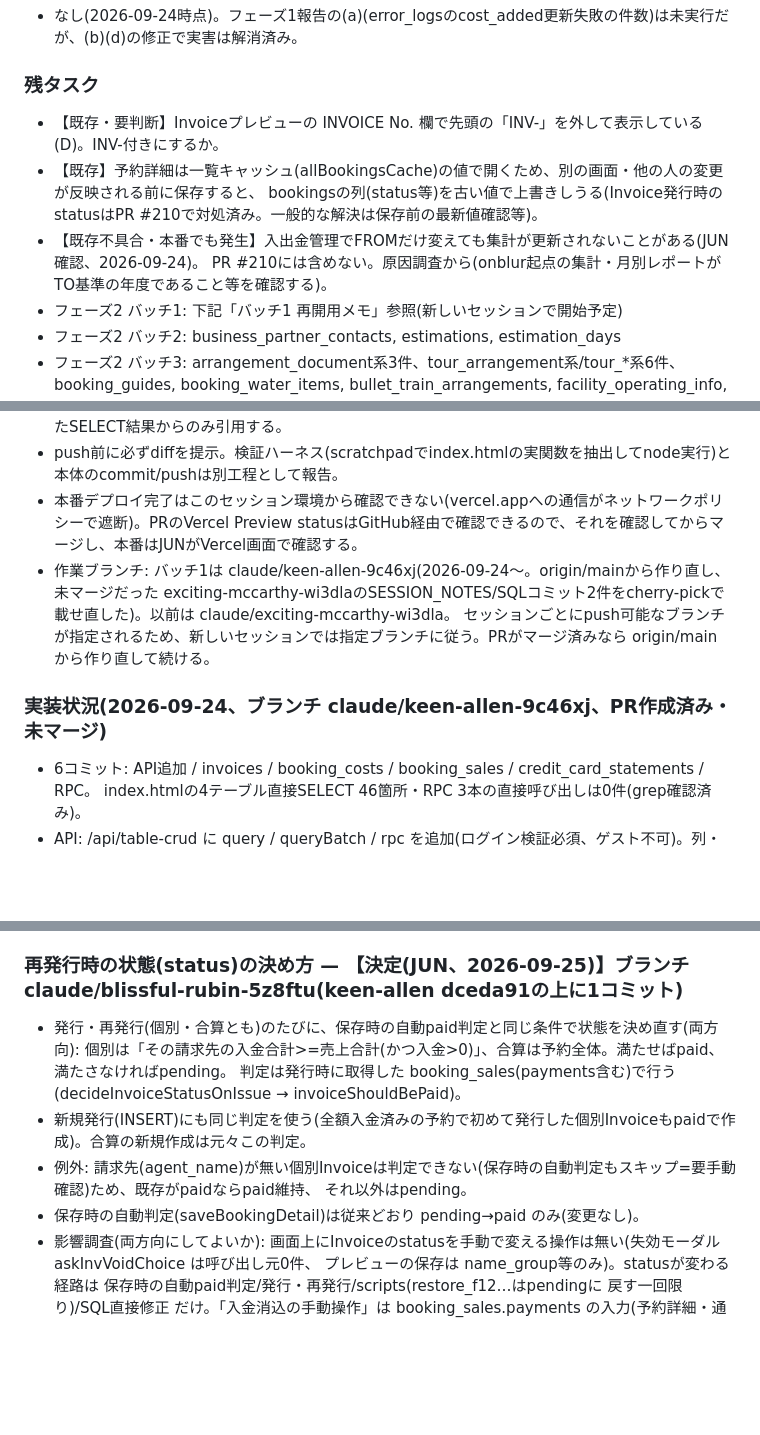
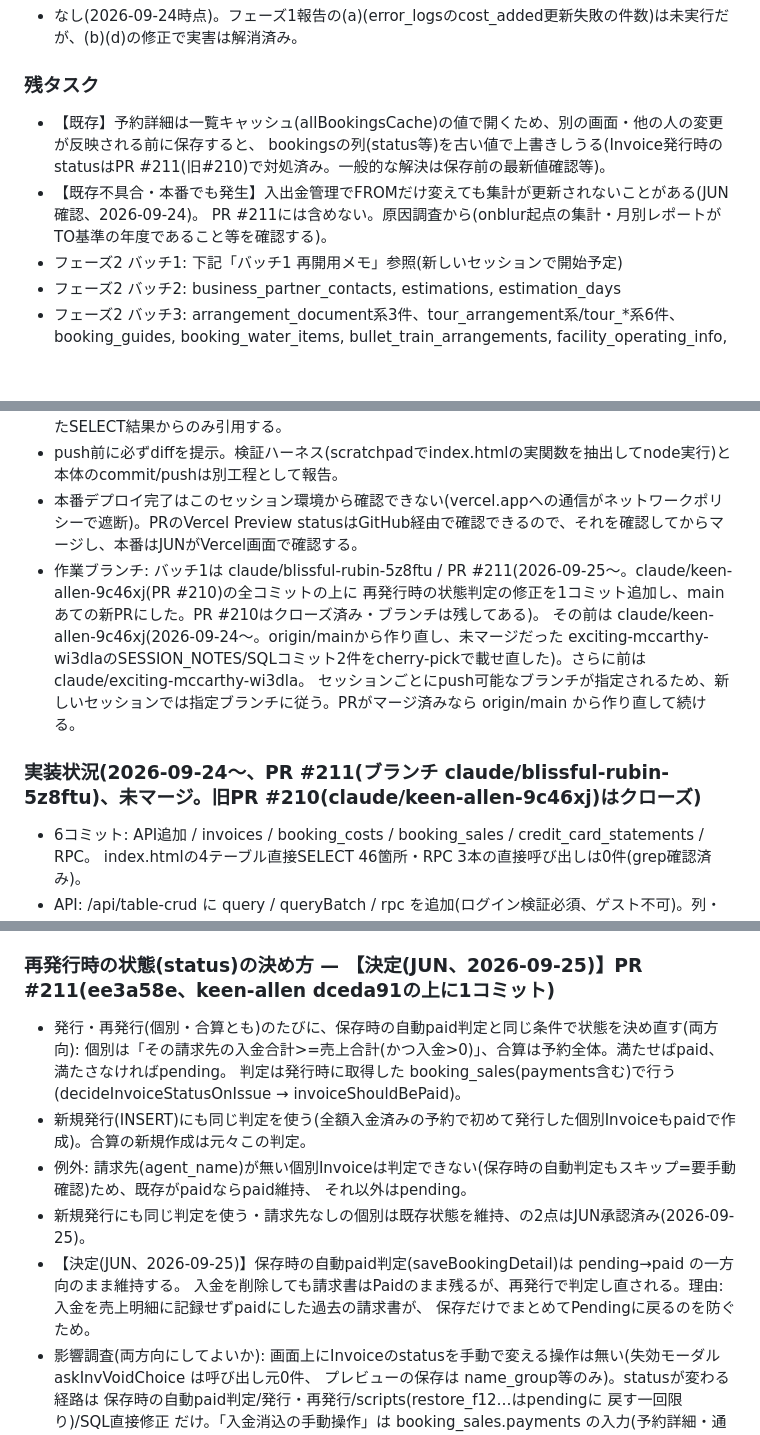
Before and after one commit to Jun-Ryusekido/kic-travel-core-ver2, a Markdown page: SESSION_NOTES.md, 3 parts joined by grey strips. Rendered like a GitHub page; blank space fills up the shorter version.

Commit message:
SESSION_NOTES: 作業ブランチ・PR番号を#211に更新、保存時の自動paid判定は一方向のまま維持する決定を記録
Co-Authored-By: Claude Opus 5.5 <noreply@anthropic.com>
Claude-Session: https://claude.ai/code/session_01TjKB4saWa7xQHEatE7EJdQ

```diff
--- a/SESSION_NOTES.md
+++ b/SESSION_NOTES.md
@@ -100,11 +100,10 @@ anon向けSELECTポリシー案は不採用(ログインはapp_users独自方式
 - なし(2026-09-24時点)。フェーズ1報告の(a)(error_logsのcost_added更新失敗の件数)は未実行だが、(b)(d)の修正で実害は解消済み。
 
 ### 残タスク
-- 【既存・要判断】Invoiceプレビューの INVOICE No. 欄で先頭の「INV-」を外して表示している(D)。INV-付きにするか。
 - 【既存】予約詳細は一覧キャッシュ(allBookingsCache)の値で開くため、別の画面・他の人の変更が反映される前に保存すると、
-  bookingsの列(status等)を古い値で上書きしうる(Invoice発行時のstatusはPR #210で対処済み。一般的な解決は保存前の最新値確認等)。
+  bookingsの列(status等)を古い値で上書きしうる(Invoice発行時のstatusはPR #211(旧#210)で対処済み。一般的な解決は保存前の最新値確認等)。
 - 【既存不具合・本番でも発生】入出金管理でFROMだけ変えても集計が更新されないことがある(JUN確認、2026-09-24)。
-  PR #210には含めない。原因調査から(onblur起点の集計・月別レポートがTO基準の年度であること等を確認する)。
+  PR #211には含めない。原因調査から(onblur起点の集計・月別レポートがTO基準の年度であること等を確認する)。
 - フェーズ2 バッチ1: 下記「バッチ1 再開用メモ」参照(新しいセッションで開始予定)
 - フェーズ2 バッチ2: business_partner_contacts, estimations, estimation_days
 - フェーズ2 バッチ3: arrangement_document系3件、tour_arrangement系/tour_*系6件、booking_guides,
@@ -127,11 +126,13 @@ RPC3本(get_payment_monthly_summary / search_payment_income / search_payment_out
 - push前に必ずdiffを提示。検証ハーネス(scratchpadでindex.htmlの実関数を抽出してnode実行)と本体のcommit/pushは別工程として報告。
 - 本番デプロイ完了はこのセッション環境から確認できない(vercel.appへの通信がネットワークポリシーで遮断)。PRのVercel Preview
   statusはGitHub経由で確認できるので、それを確認してからマージし、本番はJUNがVercel画面で確認する。
-- 作業ブランチ: バッチ1は claude/keen-allen-9c46xj(2026-09-24〜。origin/mainから作り直し、未マージだった
-  exciting-mccarthy-wi3dlaのSESSION_NOTES/SQLコミット2件をcherry-pickで載せ直した)。以前は claude/exciting-mccarthy-wi3dla。
+- 作業ブランチ: バッチ1は claude/blissful-rubin-5z8ftu / PR #211(2026-09-25〜。claude/keen-allen-9c46xj(PR #210)の全コミットの上に
+  再発行時の状態判定の修正を1コミット追加し、mainあての新PRにした。PR #210はクローズ済み・ブランチは残してある)。
+  その前は claude/keen-allen-9c46xj(2026-09-24〜。origin/mainから作り直し、未マージだった
+  exciting-mccarthy-wi3dlaのSESSION_NOTES/SQLコミット2件をcherry-pickで載せ直した)。さらに前は claude/exciting-mccarthy-wi3dla。
   セッションごとにpush可能なブランチが指定されるため、新しいセッションでは指定ブランチに従う。PRがマージ済みなら origin/main から作り直して続ける。
 
-### 実装状況(2026-09-24、ブランチ claude/keen-allen-9c46xj、PR作成済み・未マージ)
+### 実装状況(2026-09-24〜、PR #211(ブランチ claude/blissful-rubin-5z8ftu)、未マージ。旧PR #210(claude/keen-allen-9c46xj)はクローズ)
 - 6コミット: API追加 / invoices / booking_costs / booking_sales / credit_card_statements / RPC。
   index.htmlの4テーブル直接SELECT 46箇所・RPC 3本の直接呼び出しは0件(grep確認済み)。
 - API: /api/table-crud に query / queryBatch / rpc を追加(ログイン検証必須、ゲスト不可)。列・演算子は
@@ -181,14 +182,17 @@ RPC3本(get_payment_monthly_summary / search_payment_income / search_payment_out
   新規予約でREF#が重複すると「保存に失敗しました」だけ → 事前確認で「REF# xxx は既に登録されています」、
   サーバーは一意制約違反を409 DUPLICATE_KEY+日本語で返す。
 
-### 再発行時の状態(status)の決め方 — 【決定(JUN、2026-09-25)】ブランチ claude/blissful-rubin-5z8ftu(keen-allen dceda91の上に1コミット)
+### 再発行時の状態(status)の決め方 — 【決定(JUN、2026-09-25)】PR #211(ee3a58e、keen-allen dceda91の上に1コミット)
 - 発行・再発行(個別・合算とも)のたびに、保存時の自動paid判定と同じ条件で状態を決め直す(両方向):
   個別は「その請求先の入金合計>=売上合計(かつ入金>0)」、合算は予約全体。満たせばpaid、満たさなければpending。
   判定は発行時に取得した booking_sales(payments含む)で行う(decideInvoiceStatusOnIssue → invoiceShouldBePaid)。
 - 新規発行(INSERT)にも同じ判定を使う(全額入金済みの予約で初めて発行した個別Invoiceもpaidで作成)。合算の新規作成は元々この判定。
 - 例外: 請求先(agent_name)が無い個別Invoiceは判定できない(保存時の自動判定もスキップ=要手動確認)ため、既存がpaidならpaid維持、
   それ以外はpending。
-- 保存時の自動判定(saveBookingDetail)は従来どおり pending→paid のみ(変更なし)。
+- 新規発行にも同じ判定を使う・請求先なしの個別は既存状態を維持、の2点はJUN承認済み(2026-09-25)。
+- 【決定(JUN、2026-09-25)】保存時の自動paid判定(saveBookingDetail)は pending→paid の一方向のまま維持する。
+  入金を削除しても請求書はPaidのまま残るが、再発行で判定し直される。理由: 入金を売上明細に記録せずpaidにした過去の請求書が、
+  保存だけでまとめてPendingに戻るのを防ぐため。
 - 影響調査(両方向にしてよいか): 画面上にInvoiceのstatusを手動で変える操作は無い(失効モーダル askInvVoidChoice は呼び出し元0件、
   プレビューの保存は name_group等のみ)。statusが変わる経路は 保存時の自動paid判定/発行・再発行/scripts(restore_f12…はpendingに
   戻す一回限り)/SQL直接修正 だけ。「入金消込の手動操作」は booking_sales.payments の入力(予約詳細・通帳OCR反映等)であり
```
